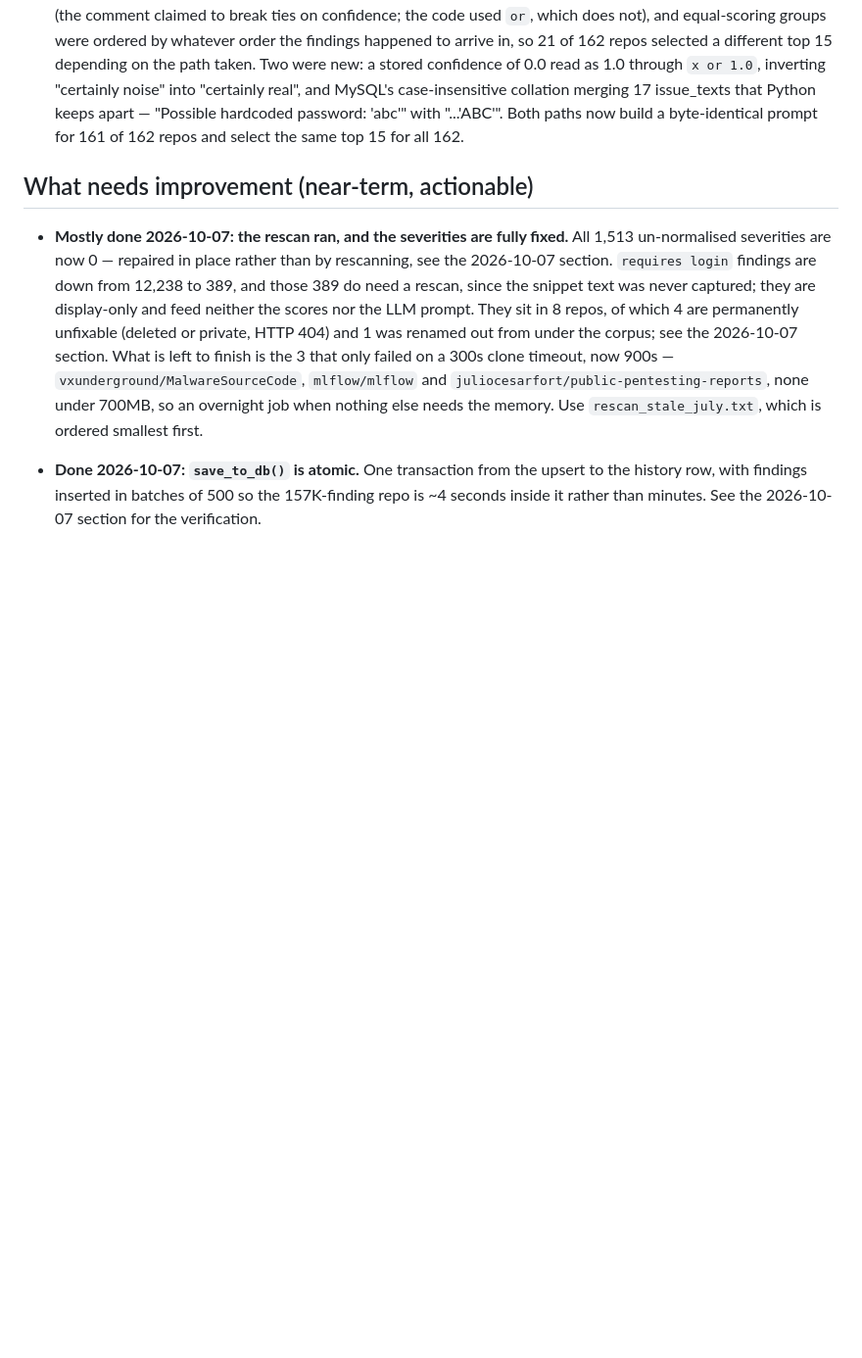
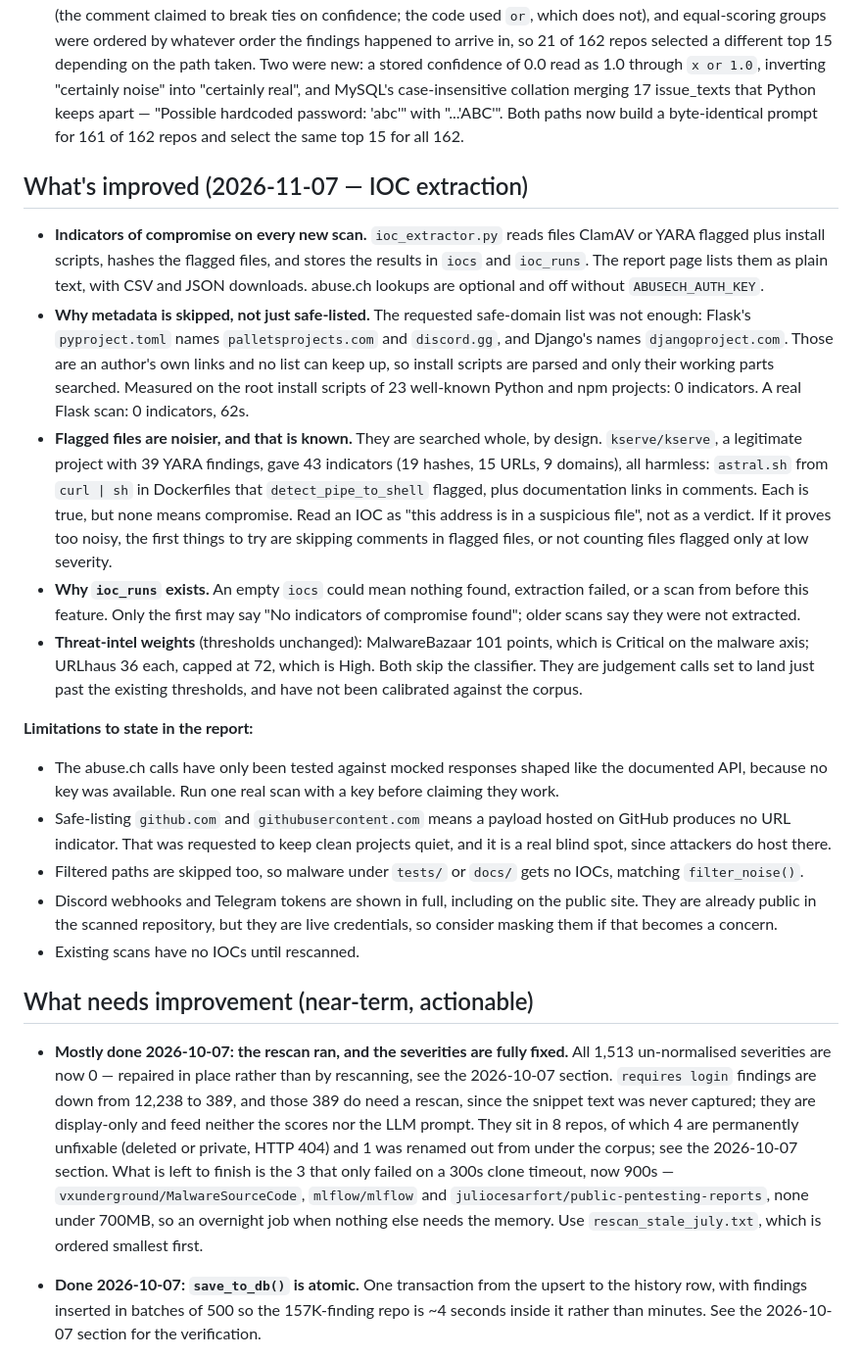
Before and after one commit to Skidotus/maldet, a Markdown page: NOTES.md, the part around the change. Shown at 98% size. Rendered like a GitHub page; blank space fills up the shorter version.

Commit message:
Record the IOC feature, its measurements and limitations in NOTES
Includes the clean-project and kserve noise figures, why ioc_runs exists, the threat-intel weights, and what the report must state: abuse.ch lookups are only tested against mocks, and safe-listing GitHub is a blind spot.

```diff
--- a/NOTES.md
+++ b/NOTES.md
@@ -610,6 +610,49 @@ failed for three, and only one of the three is fixable.
   Both paths now build a byte-identical prompt for 161 of 162 repos and
   select the same top 15 for all 162.
 
+## What's improved (2026-11-07 — IOC extraction)
+
+- **Indicators of compromise on every new scan.** `ioc_extractor.py` reads files
+  ClamAV or YARA flagged plus install scripts, hashes the flagged files, and stores
+  the results in `iocs` and `ioc_runs`. The report page lists them as plain text,
+  with CSV and JSON downloads. abuse.ch lookups are optional and off without
+  `ABUSECH_AUTH_KEY`.
+- **Why metadata is skipped, not just safe-listed.** The requested safe-domain list
+  was not enough: Flask's `pyproject.toml` names `palletsprojects.com` and
+  `discord.gg`, and Django's names `djangoproject.com`. Those are an author's own
+  links and no list can keep up, so install scripts are parsed and only their
+  working parts searched. Measured on the root install scripts of 23 well-known
+  Python and npm projects: 0 indicators. A real Flask scan: 0 indicators, 62s.
+- **Flagged files are noisier, and that is known.** They are searched whole, by
+  design. `kserve/kserve`, a legitimate project with 39 YARA findings, gave 43
+  indicators (19 hashes, 15 URLs, 9 domains), all harmless: `astral.sh` from
+  `curl | sh` in Dockerfiles that `detect_pipe_to_shell` flagged, plus documentation
+  links in comments. Each is true, but none means compromise. Read an IOC as "this
+  address is in a suspicious file", not as a verdict. If it proves too noisy, the
+  first things to try are skipping comments in flagged files, or not counting files
+  flagged only at low severity.
+- **Why `ioc_runs` exists.** An empty `iocs` could mean nothing found, extraction
+  failed, or a scan from before this feature. Only the first may say "No indicators
+  of compromise found"; older scans say they were not extracted.
+- **Threat-intel weights** (thresholds unchanged): MalwareBazaar 101 points, which
+  is Critical on the malware axis; URLhaus 36 each, capped at 72, which is High. Both
+  skip the classifier. They are judgement calls set to land just past the existing
+  thresholds, and have not been calibrated against the corpus.
+
+**Limitations to state in the report:**
+- The abuse.ch calls have only been tested against mocked responses shaped like the
+  documented API, because no key was available. Run one real scan with a key before
+  claiming they work.
+- Safe-listing `github.com` and `githubusercontent.com` means a payload hosted on
+  GitHub produces no URL indicator. That was requested to keep clean projects quiet,
+  and it is a real blind spot, since attackers do host there.
+- Filtered paths are skipped too, so malware under `tests/` or `docs/` gets no IOCs,
+  matching `filter_noise()`.
+- Discord webhooks and Telegram tokens are shown in full, including on the public
+  site. They are already public in the scanned repository, but they are live
+  credentials, so consider masking them if that becomes a concern.
+- Existing scans have no IOCs until rescanned.
+
 ## What needs improvement (near-term, actionable)
 
 - **Mostly done 2026-10-07: the rescan ran, and the severities are fully
```
